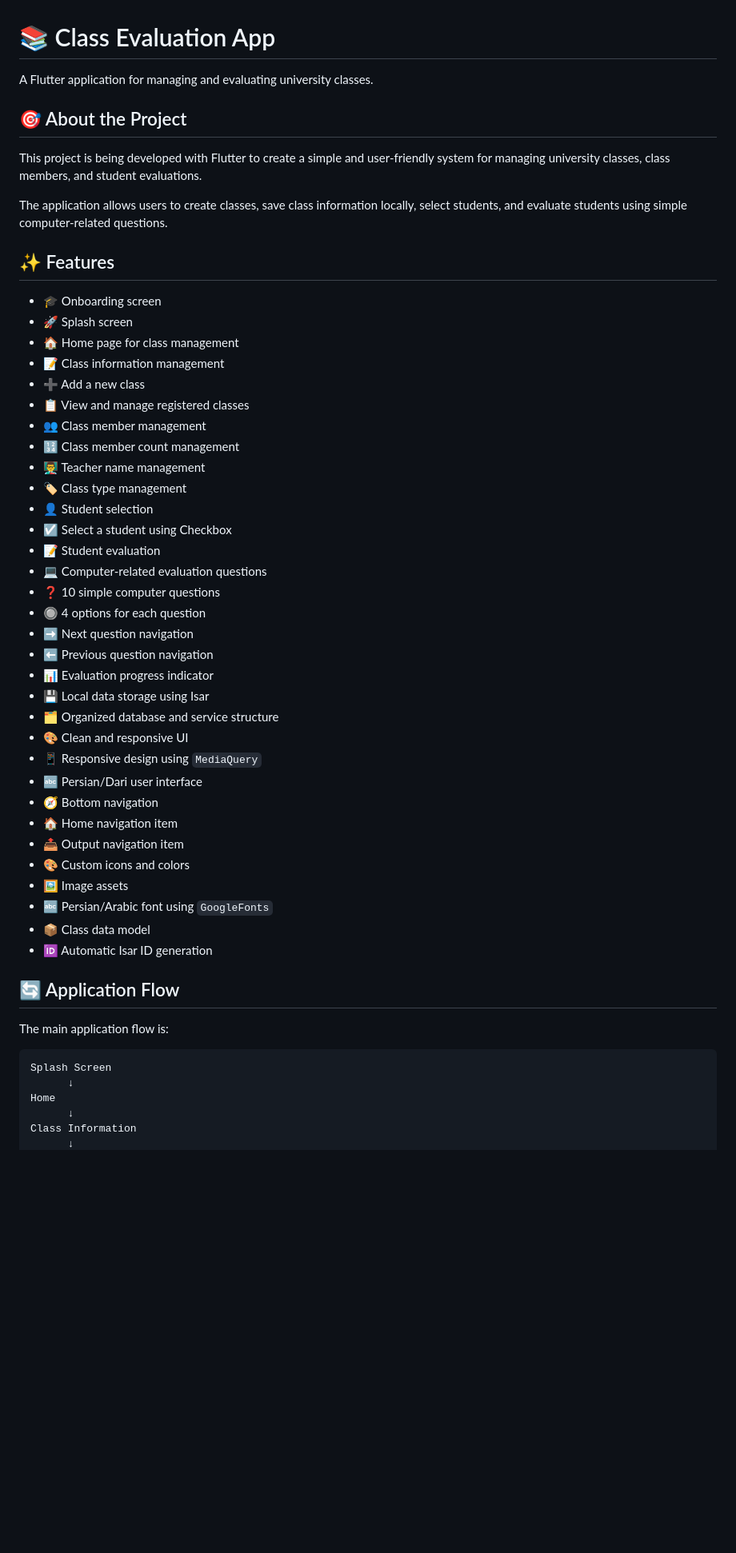
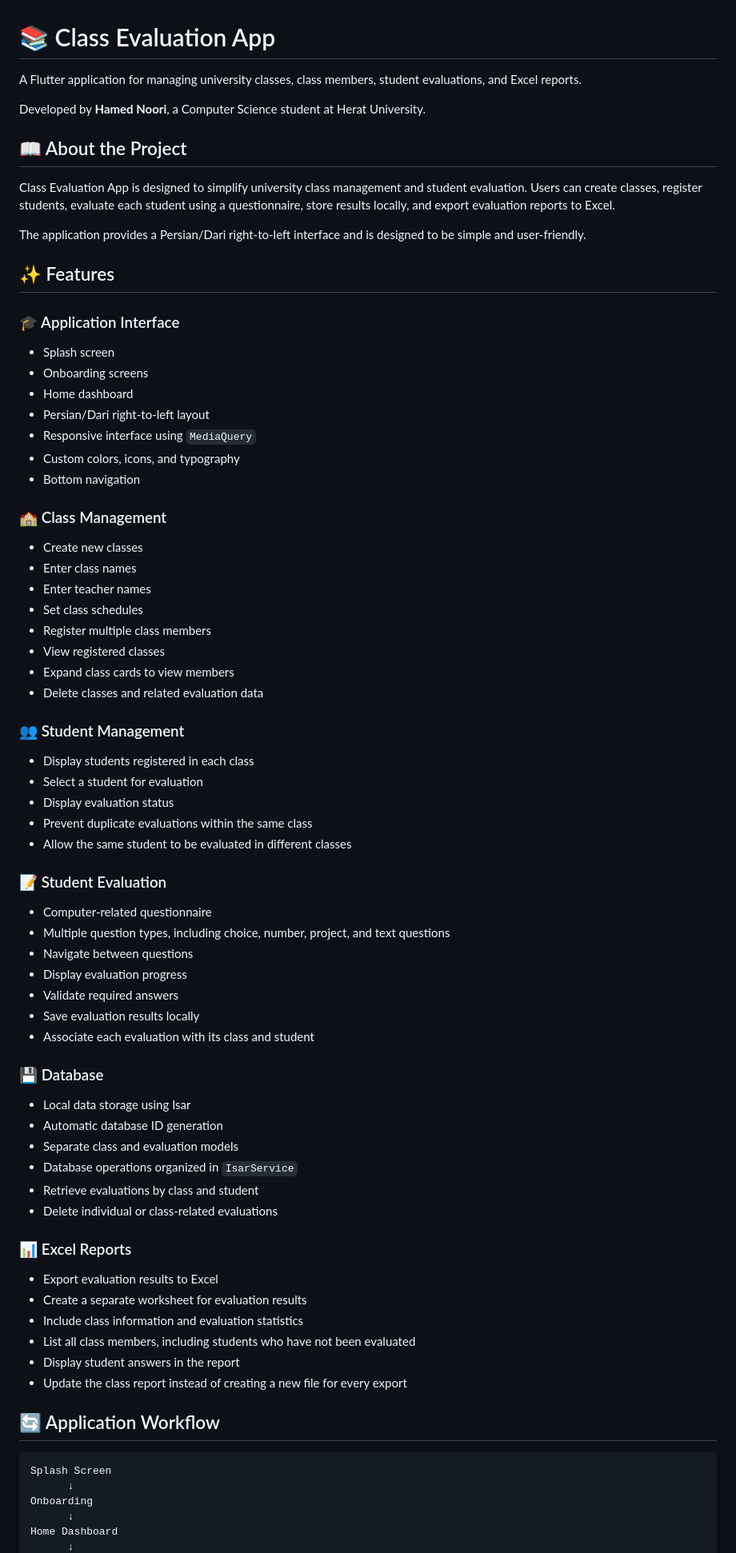
Before and after one commit to ehnoori/class-management-app, a Markdown page: README.md, the part around one of its changes. Shown at 80% size. Drawn GitHub-style; blank space fills up the shorter version.

Commit message:
docs: improve README and add screenshots

````diff
--- a/README.md
+++ b/README.md
@@ -1,56 +1,74 @@
 # 📚 Class Evaluation App
 
-A Flutter application for managing and evaluating university classes.
+A Flutter application for managing university classes, class members, student evaluations, and Excel reports.
 
-## 🎯 About the Project
+Developed by **Hamed Noori**, a Computer Science student at Herat University.
 
-This project is being developed with Flutter to create a simple and user-friendly system for managing university classes, class members, and student evaluations.
+## 📖 About the Project
 
-The application allows users to create classes, save class information locally, select students, and evaluate students using simple computer-related questions.
+Class Evaluation App is designed to simplify university class management and student evaluation. Users can create classes, register students, evaluate each student using a questionnaire, store results locally, and export evaluation reports to Excel.
+
+The application provides a Persian/Dari right-to-left interface and is designed to be simple and user-friendly.
 
 ## ✨ Features
 
-* 🎓 Onboarding screen
-* 🚀 Splash screen
-* 🏠 Home page for class management
-* 📝 Class information management
-* ➕ Add a new class
-* 📋 View and manage registered classes
-* 👥 Class member management
-* 🔢 Class member count management
-* 👨‍🏫 Teacher name management
-* 🏷️ Class type management
-* 👤 Student selection
-* ☑️ Select a student using Checkbox
-* 📝 Student evaluation
-* 💻 Computer-related evaluation questions
-* ❓ 10 simple computer questions
-* 🔘 4 options for each question
-* ➡️ Next question navigation
-* ⬅️ Previous question navigation
-* 📊 Evaluation progress indicator
-* 💾 Local data storage using Isar
-* 🗂️ Organized database and service structure
-* 🎨 Clean and responsive UI
-* 📱 Responsive design using `MediaQuery`
-* 🔤 Persian/Dari user interface
-* 🧭 Bottom navigation
-* 🏠 Home navigation item
-* 📤 Output navigation item
-* 🎨 Custom icons and colors
-* 🖼️ Image assets
-* 🔤 Persian/Arabic font using `GoogleFonts`
-* 📦 Class data model
-* 🆔 Automatic Isar ID generation
+### 🎓 Application Interface
+- Splash screen
+- Onboarding screens
+- Home dashboard
+- Persian/Dari right-to-left layout
+- Responsive interface using `MediaQuery`
+- Custom colors, icons, and typography
+- Bottom navigation
 
-## 🔄 Application Flow
+### 🏫 Class Management
+- Create new classes
+- Enter class names
+- Enter teacher names
+- Set class schedules
+- Register multiple class members
+- View registered classes
+- Expand class cards to view members
+- Delete classes and related evaluation data
 
-The main application flow is:
+### 👥 Student Management
+- Display students registered in each class
+- Select a student for evaluation
+- Display evaluation status
+- Prevent duplicate evaluations within the same class
+- Allow the same student to be evaluated in different classes
+
+### 📝 Student Evaluation
+- Computer-related questionnaire
+- Multiple question types, including choice, number, project, and text questions
+- Navigate between questions
+- Display evaluation progress
+- Validate required answers
+- Save evaluation results locally
+- Associate each evaluation with its class and student
+
+### 💾 Database
+- Local data storage using Isar
+- Automatic database ID generation
+- Separate class and evaluation models
+- Database operations organized in `IsarService`
+- Retrieve evaluations by class and student
+- Delete individual or class-related evaluations
+
+### 📊 Excel Reports
+- Export evaluation results to Excel
+- Create a separate worksheet for evaluation results
+- Include class information and evaluation statistics
+- List all class members, including students who have not been evaluated
+- Display student answers in the report
+- Update the class report instead of creating a new file for every export
+
+## 🔄 Application Workflow
 
 ```text
 Splash Screen
       ↓
-Home
+Onboarding
       ↓
-Class Information
+Home Dashboard
       ↓
````
Also changed, not shown: other parts of README.md (+118 -209 lines).
